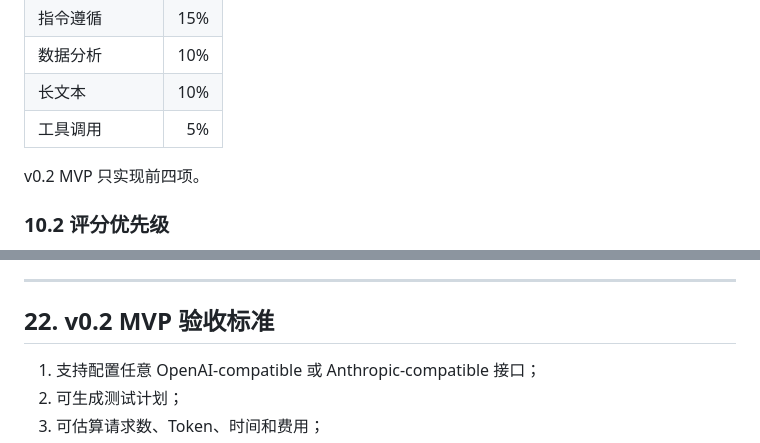
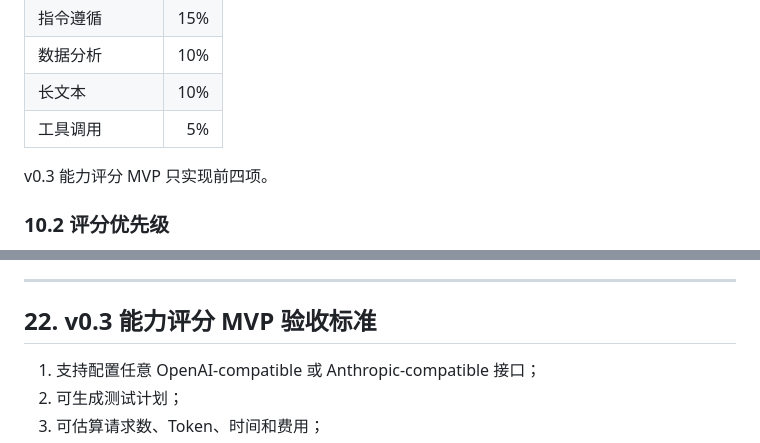
Before and after one commit to MortonCheung/LLMTrace, a Markdown page: docs/product/PRD.md, 2 parts joined by grey strips. GitHub-like rendering.

Commit message:
docs: align capability MVP version naming

```diff
--- a/docs/product/PRD.md
+++ b/docs/product/PRD.md
@@ -418,7 +418,7 @@ LLMTrace 只负责 Provider、任务选择、执行参数、结果转换和 Evid
 | 长文本 | 10% |
 | 工具调用 | 5% |
 
-v0.2 MVP 只实现前四项。
+v0.3 能力评分 MVP 只实现前四项。
 
 ### 10.2 评分优先级
 
@@ -954,7 +954,7 @@ RunPlan
 
 ---
 
-## 22. v0.2 MVP 验收标准
+## 22. v0.3 能力评分 MVP 验收标准
 
 1. 支持配置任意 OpenAI-compatible 或 Anthropic-compatible 接口；
 2. 可生成测试计划；
```
